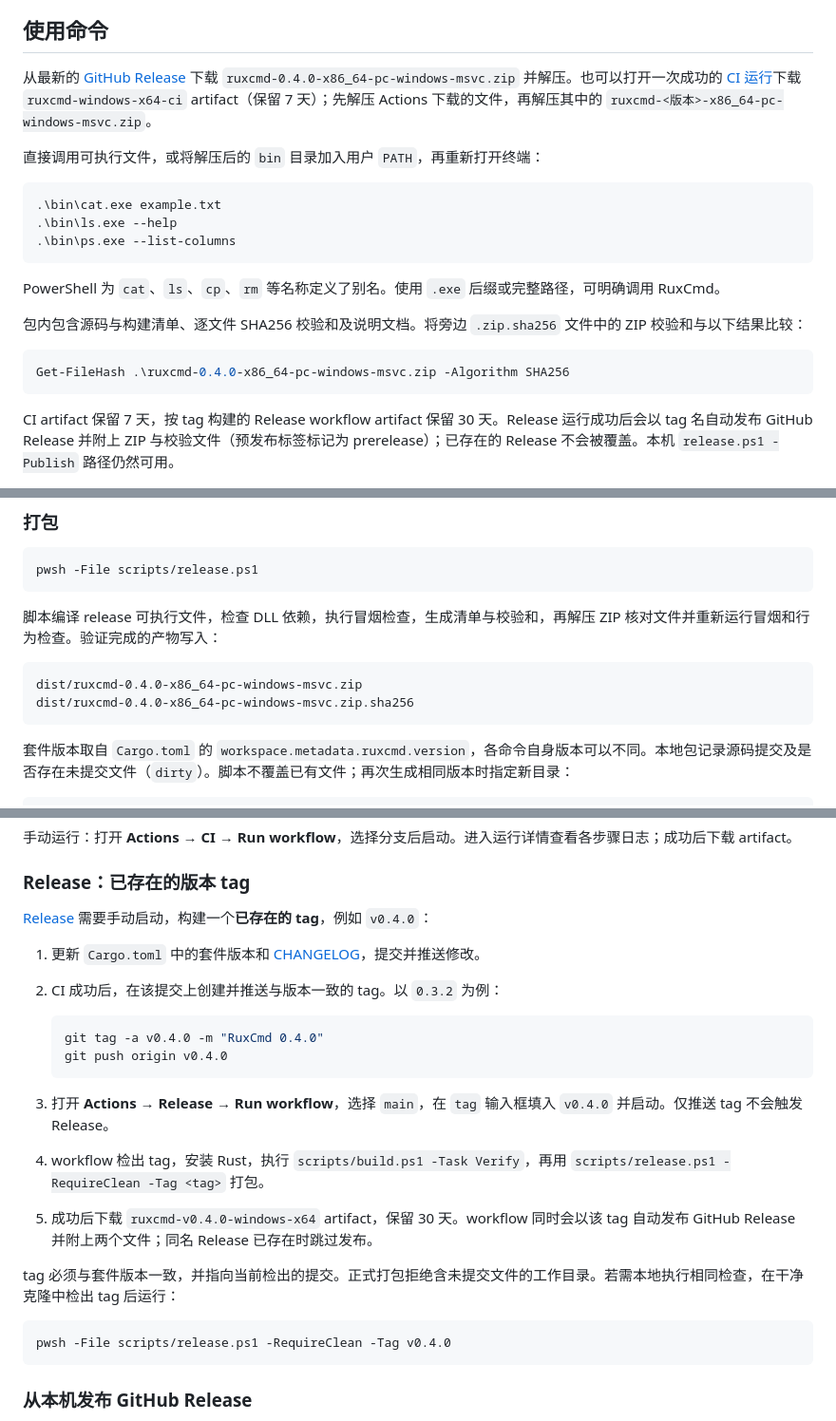
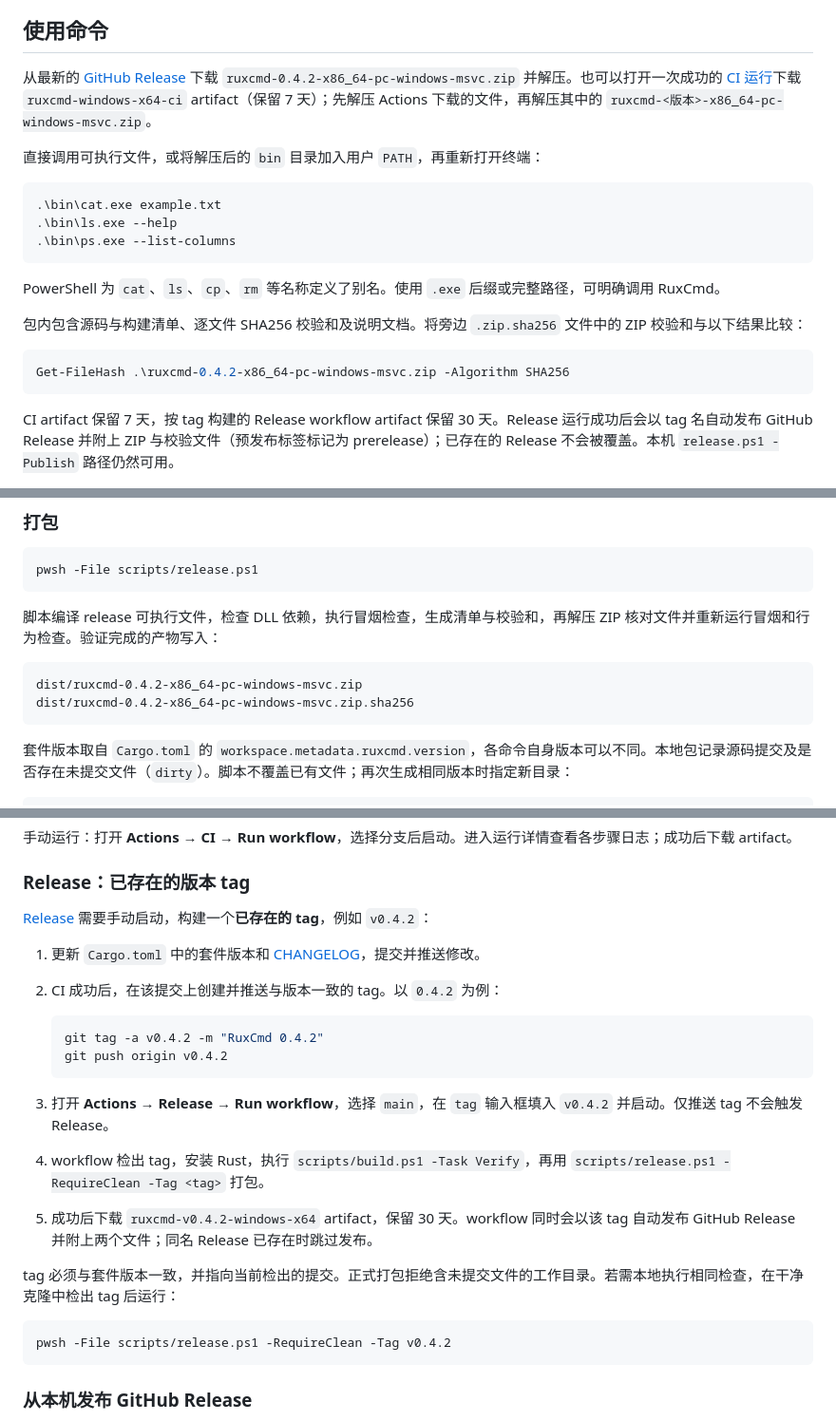
Before and after one commit to wangdxnum1/RuxCmd, a Markdown page: README-zh.md, 3 parts joined by grey strips. Shown at 95% size. GitHub-like rendering.

````diff
--- a/README-zh.md
+++ b/README-zh.md
@@ -11,7 +11,7 @@
 
 ## 使用命令
 
-从最新的 [GitHub Release](https://github.com/wangdxnum1/RuxCmd/releases) 下载 `ruxcmd-0.4.0-x86_64-pc-windows-msvc.zip` 并解压。也可以打开一次成功的 [CI 运行](https://github.com/wangdxnum1/RuxCmd/actions/workflows/ci.yml)下载 `ruxcmd-windows-x64-ci` artifact（保留 7 天）；先解压 Actions 下载的文件，再解压其中的 `ruxcmd-<版本>-x86_64-pc-windows-msvc.zip`。
+从最新的 [GitHub Release](https://github.com/wangdxnum1/RuxCmd/releases) 下载 `ruxcmd-0.4.2-x86_64-pc-windows-msvc.zip` 并解压。也可以打开一次成功的 [CI 运行](https://github.com/wangdxnum1/RuxCmd/actions/workflows/ci.yml)下载 `ruxcmd-windows-x64-ci` artifact（保留 7 天）；先解压 Actions 下载的文件，再解压其中的 `ruxcmd-<版本>-x86_64-pc-windows-msvc.zip`。
 
 直接调用可执行文件，或将解压后的 `bin` 目录加入用户 `PATH`，再重新打开终端：
 
@@ -26,7 +26,7 @@ PowerShell 为 `cat`、`ls`、`cp`、`rm` 等名称定义了别名。使用 `.ex
 包内包含源码与构建清单、逐文件 SHA256 校验和及说明文档。将旁边 `.zip.sha256` 文件中的 ZIP 校验和与以下结果比较：
 
 ```powershell
-Get-FileHash .\ruxcmd-0.4.0-x86_64-pc-windows-msvc.zip -Algorithm SHA256
+Get-FileHash .\ruxcmd-0.4.2-x86_64-pc-windows-msvc.zip -Algorithm SHA256
 ```
 
 CI artifact 保留 7 天，按 tag 构建的 Release workflow artifact 保留 30 天。Release 运行成功后会以 tag 名自动发布 GitHub Release 并附上 ZIP 与校验文件（预发布标签标记为 prerelease）；已存在的 Release 不会被覆盖。本机 `release.ps1 -Publish` 路径仍然可用。
@@ -89,8 +89,8 @@ pwsh -File scripts/release.ps1
 脚本编译 release 可执行文件，检查 DLL 依赖，执行冒烟检查，生成清单与校验和，再解压 ZIP 核对文件并重新运行冒烟和行为检查。验证完成的产物写入：
 
 ```text
-dist/ruxcmd-0.4.0-x86_64-pc-windows-msvc.zip
-dist/ruxcmd-0.4.0-x86_64-pc-windows-msvc.zip.sha256
+dist/ruxcmd-0.4.2-x86_64-pc-windows-msvc.zip
+dist/ruxcmd-0.4.2-x86_64-pc-windows-msvc.zip.sha256
 ```
 
 套件版本取自 `Cargo.toml` 的 `workspace.metadata.ruxcmd.version`，各命令自身版本可以不同。本地包记录源码提交及是否存在未提交文件（`dirty`）。脚本不覆盖已有文件；再次生成相同版本时指定新目录：
@@ -115,24 +115,24 @@ pwsh -File scripts/release.ps1 -OutputDir dist/local-check
 
 ### Release：已存在的版本 tag
 
-[Release](.github/workflows/release.yml) 需要手动启动，构建一个**已存在的 tag**，例如 `v0.4.0`：
+[Release](.github/workflows/release.yml) 需要手动启动，构建一个**已存在的 tag**，例如 `v0.4.2`：
 
 1. 更新 `Cargo.toml` 中的套件版本和 [CHANGELOG](CHANGELOG.md)，提交并推送修改。
-2. CI 成功后，在该提交上创建并推送与版本一致的 tag。以 `0.3.2` 为例：
+2. CI 成功后，在该提交上创建并推送与版本一致的 tag。以 `0.4.2` 为例：
 
    ```powershell
-   git tag -a v0.4.0 -m "RuxCmd 0.4.0"
-   git push origin v0.4.0
+   git tag -a v0.4.2 -m "RuxCmd 0.4.2"
+   git push origin v0.4.2
    ```
 
-3. 打开 **Actions → Release → Run workflow**，选择 `main`，在 `tag` 输入框填入 `v0.4.0` 并启动。仅推送 tag 不会触发 Release。
+3. 打开 **Actions → Release → Run workflow**，选择 `main`，在 `tag` 输入框填入 `v0.4.2` 并启动。仅推送 tag 不会触发 Release。
 4. workflow 检出 tag，安装 Rust，执行 `scripts/build.ps1 -Task Verify`，再用 `scripts/release.ps1 -RequireClean -Tag <tag>` 打包。
-5. 成功后下载 `ruxcmd-v0.4.0-windows-x64` artifact，保留 30 天。workflow 同时会以该 tag 自动发布 GitHub Release 并附上两个文件；同名 Release 已存在时跳过发布。
+5. 成功后下载 `ruxcmd-v0.4.2-windows-x64` artifact，保留 30 天。workflow 同时会以该 tag 自动发布 GitHub Release 并附上两个文件；同名 Release 已存在时跳过发布。
 
 tag 必须与套件版本一致，并指向当前检出的提交。正式打包拒绝含未提交文件的工作目录。若需本地执行相同检查，在干净克隆中检出 tag 后运行：
 
 ```powershell
-pwsh -File scripts/release.ps1 -RequireClean -Tag v0.4.0
+pwsh -File scripts/release.ps1 -RequireClean -Tag v0.4.2
 ```
 
 ### 从本机发布 GitHub Release
````
Also changed, not shown: README.md (+11 -11 lines).
